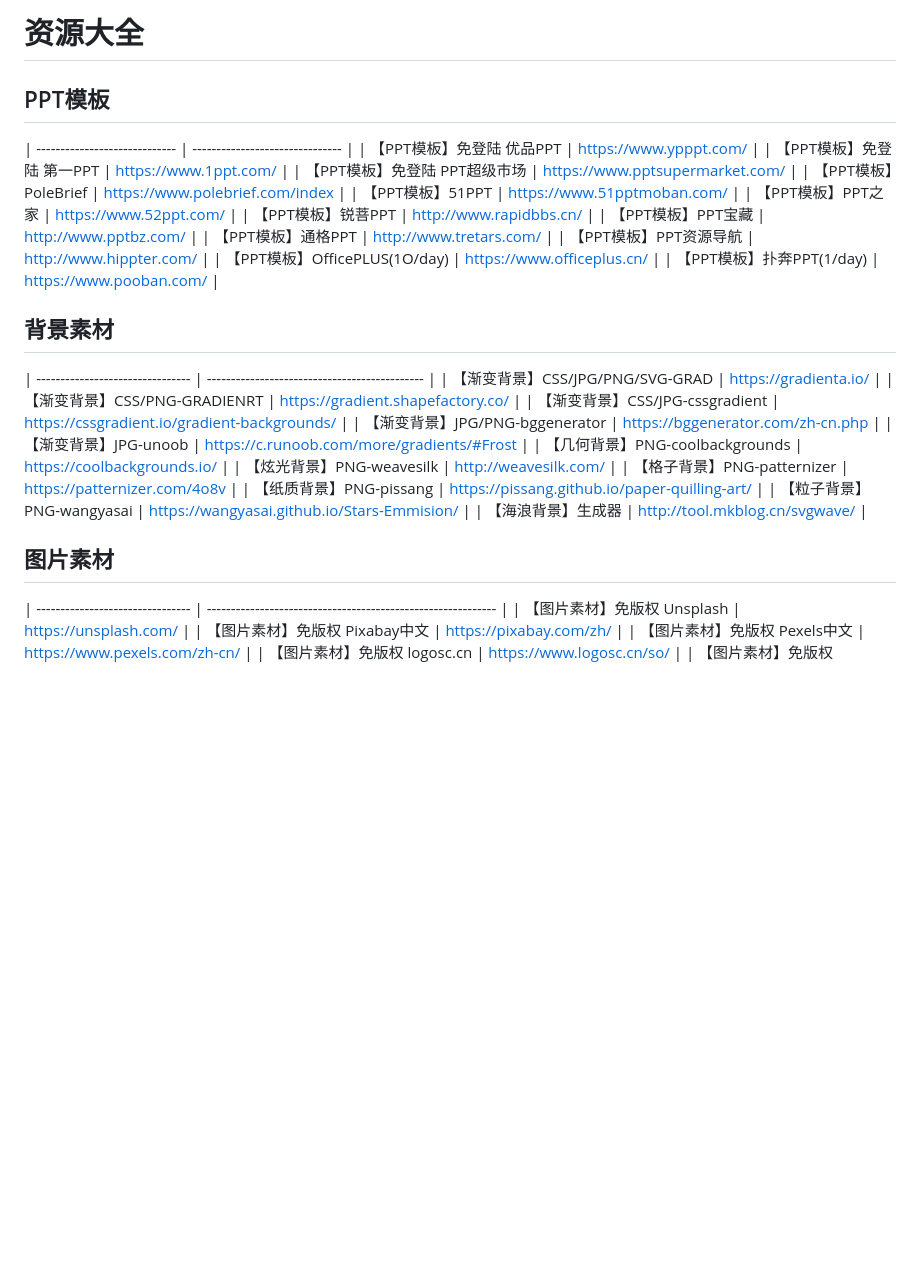
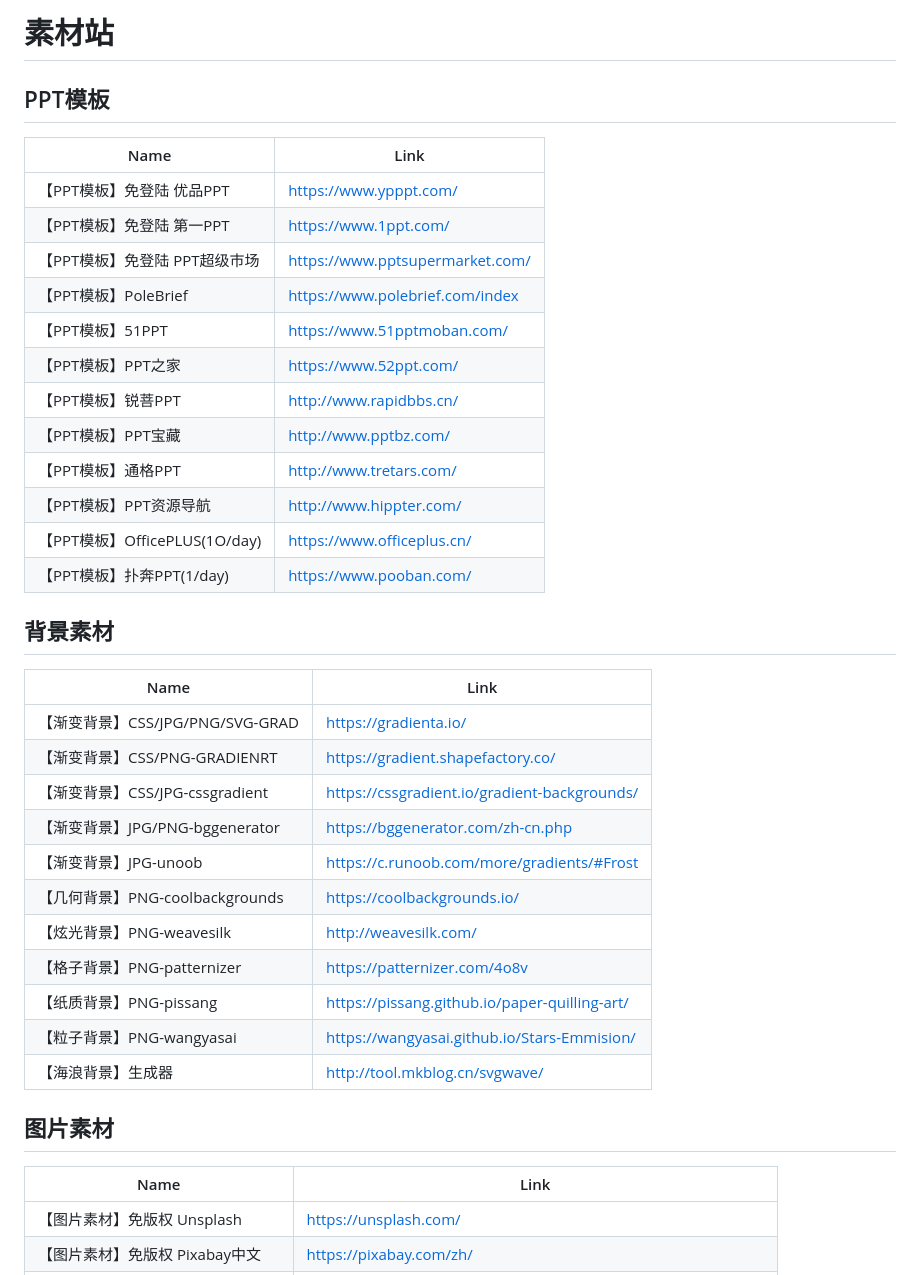
Before and after one commit to harlanmac/Bookmarks, a Markdown page: README.md, the part around the change printed below. GitHub-like rendering; blank space fills up the shorter version.

```diff
--- a/README.md
+++ b/README.md
@@ -1,7 +1,8 @@
-# 资源大全
+# 素材站
 
 ## PPT模板
 
+| Name                          | Link                            |
 | ----------------------------- | ------------------------------- |
 | 【PPT模板】免登陆 优品PPT     | https://www.ypppt.com/          |
 | 【PPT模板】免登陆 第一PPT     | https://www.1ppt.com/           |
@@ -18,6 +19,7 @@
 
 ## 背景素材
 
+| Name                             | Link                                          |
 | -------------------------------- | --------------------------------------------- |
 | 【渐变背景】CSS/JPG/PNG/SVG-GRAD | https://gradienta.io/                         |
 | 【渐变背景】CSS/PNG-GRADIENRT    | https://gradient.shapefactory.co/             |
@@ -34,6 +36,7 @@
 
 ## 图片素材
 
+| Name                             | Link                                                         |
 | -------------------------------- | ------------------------------------------------------------ |
 | 【图片素材】免版权 Unsplash      | https://unsplash.com/                                        |
 | 【图片素材】免版权 Pixabay中文   | https://pixabay.com/zh/                                      |
```
Also changed, not shown: other parts of README.md (+50 -42 lines).
